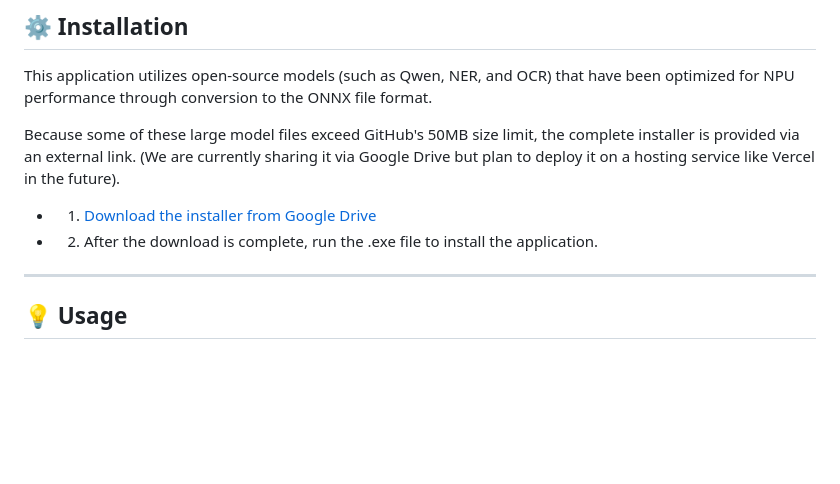
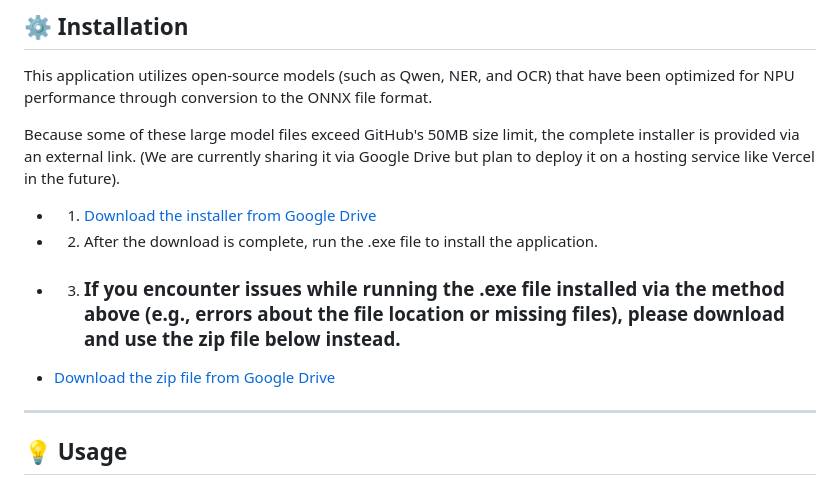
Before and after one commit to laurenlee28/MedLY, a Markdown page: README.md, the part around the change. GitHub-like rendering; blank space fills up the shorter version.

```diff
--- a/README.md
+++ b/README.md
@@ -83,6 +83,10 @@ Because some of these large model files exceed GitHub's 50MB size limit, the com
 
 - 2. After the download is complete, run the .exe file to install the application.
 
+- 3. ### If you encounter issues while running the .exe file installed via the method above (e.g., errors about the file location or missing files), please download and use the zip file below instead.
+
+- [Download the zip file from Google Drive](https://drive.google.com/file/d/1G8y32gs-pbjsC4RYQTy8VQq-kDo7OIQ1/view?usp=sharing)
+
 ---
 ## 💡 Usage
 Follow these steps to use Medly for real-time medical conversation analysis:
```
